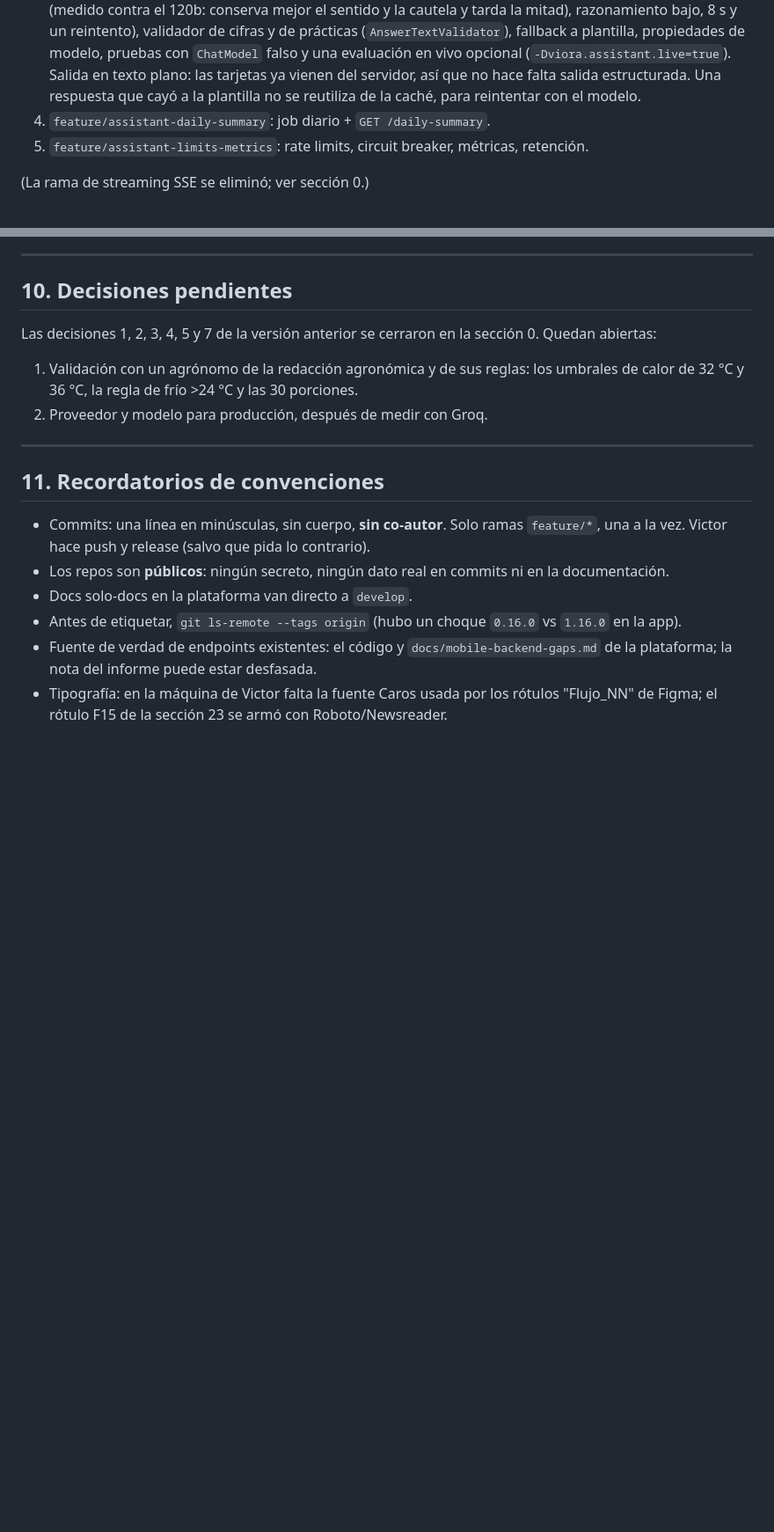
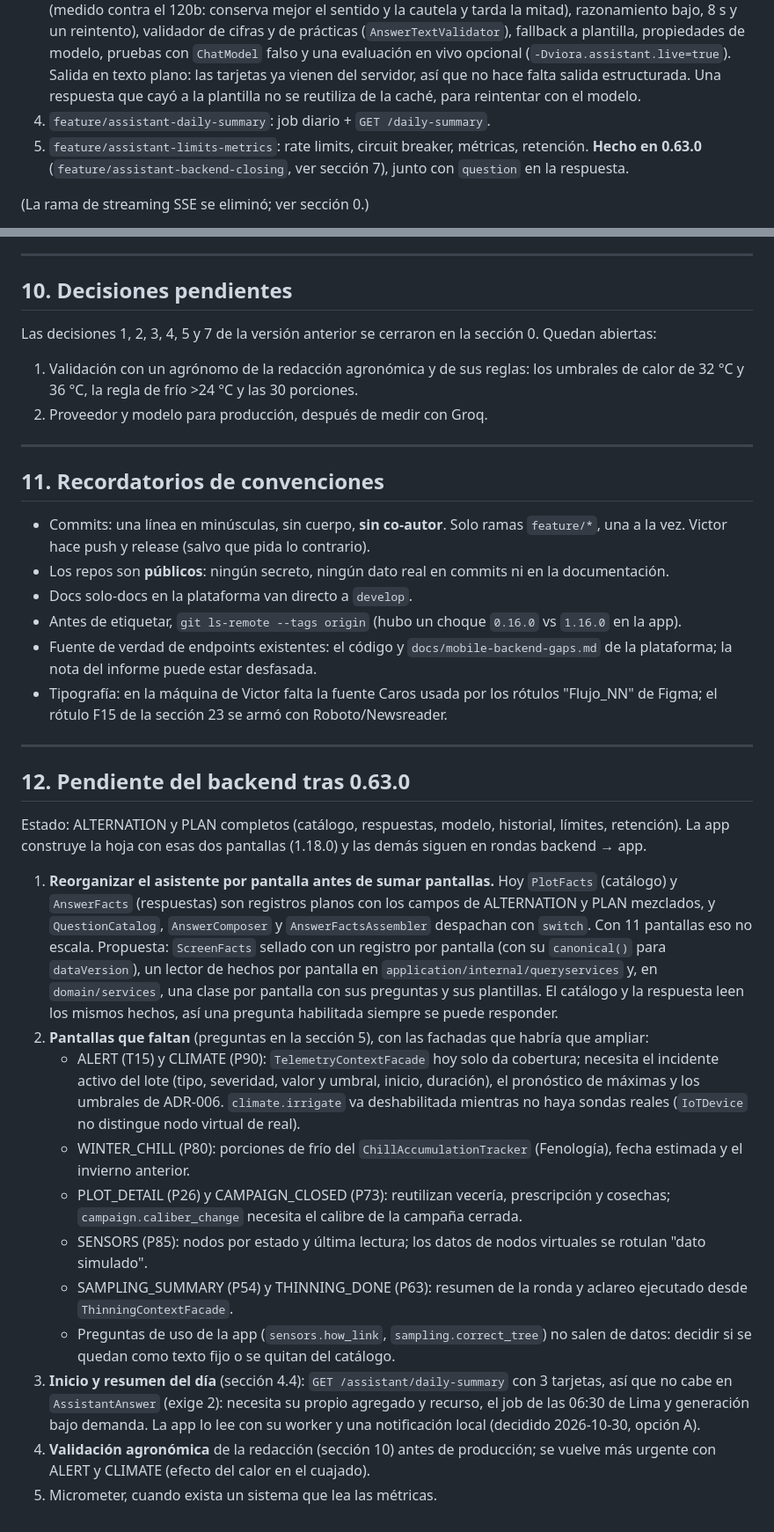
Before and after one commit to upc-pre-1acc0238-2620-4951-arcadiadevs/viora-platform, a Markdown page: docs/viora-asistente-spring-ai-contrato.md, 2 parts joined by grey strips. Shown at 88% size. Drawn GitHub-style; blank space fills up the shorter version.

Commit message:
docs(assistant): document the question, the limits and what is left of the assistant backend

```diff
--- a/docs/viora-asistente-spring-ai-contrato.md
+++ b/docs/viora-asistente-spring-ai-contrato.md
@@ -270,7 +272,7 @@ Tabla `assistant_answers` (nombres a ajustar a la convención de tablas del repo
 2. `feature/assistant-template-answers`: `POST /answers` con **plantillas deterministas** + persistencia + historial + `freshness` + caché. Con esto la app ya puede integrarse de punta a punta.
 3. `feature/assistant-spring-ai`: `ChatClient` con Groq (Spring AI 2.0.2, `openai/gpt-oss-20b` por defecto (medido contra el 120b: conserva mejor el sentido y la cautela y tarda la mitad), razonamiento bajo, 8 s y un reintento), validador de cifras y de prácticas (`AnswerTextValidator`), fallback a plantilla, propiedades de modelo, pruebas con `ChatModel` falso y una evaluación en vivo opcional (`-Dviora.assistant.live=true`). Salida en texto plano: las tarjetas ya vienen del servidor, así que no hace falta salida estructurada. Una respuesta que cayó a la plantilla no se reutiliza de la caché, para reintentar con el modelo.
 4. `feature/assistant-daily-summary`: job diario + `GET /daily-summary`.
-5. `feature/assistant-limits-metrics`: rate limits, circuit breaker, métricas, retención.
+5. `feature/assistant-limits-metrics`: rate limits, circuit breaker, métricas, retención. **Hecho en 0.63.0** (`feature/assistant-backend-closing`, ver sección 7), junto con `question` en la respuesta.
 
 (La rama de streaming SSE se eliminó; ver sección 0.)
 
@@ -318,3 +320,21 @@ Las decisiones 1, 2, 3, 4, 5 y 7 de la versión anterior se cerraron en la secci
 - Antes de etiquetar, `git ls-remote --tags origin` (hubo un choque `0.16.0` vs `1.16.0` en la app).
 - Fuente de verdad de endpoints existentes: el código y `docs/mobile-backend-gaps.md` de la plataforma; la nota del informe puede estar desfasada.
 - Tipografía: en la máquina de Victor falta la fuente Caros usada por los rótulos "Flujo_NN" de Figma; el rótulo F15 de la sección 23 se armó con Roboto/Newsreader.
+
+---
+
+## 12. Pendiente del backend tras 0.63.0
+
+Estado: ALTERNATION y PLAN completos (catálogo, respuestas, modelo, historial, límites, retención). La app construye la hoja con esas dos pantallas (1.18.0) y las demás siguen en rondas backend → app.
+
+1. **Reorganizar el asistente por pantalla antes de sumar pantallas.** Hoy `PlotFacts` (catálogo) y `AnswerFacts` (respuestas) son registros planos con los campos de ALTERNATION y PLAN mezclados, y `QuestionCatalog`, `AnswerComposer` y `AnswerFactsAssembler` despachan con `switch`. Con 11 pantallas eso no escala. Propuesta: `ScreenFacts` sellado con un registro por pantalla (con su `canonical()` para `dataVersion`), un lector de hechos por pantalla en `application/internal/queryservices` y, en `domain/services`, una clase por pantalla con sus preguntas y sus plantillas. El catálogo y la respuesta leen los mismos hechos, así una pregunta habilitada siempre se puede responder.
+2. **Pantallas que faltan** (preguntas en la sección 5), con las fachadas que habría que ampliar:
+   - ALERT (T15) y CLIMATE (P90): `TelemetryContextFacade` hoy solo da cobertura; necesita el incidente activo del lote (tipo, severidad, valor y umbral, inicio, duración), el pronóstico de máximas y los umbrales de ADR-006. `climate.irrigate` va deshabilitada mientras no haya sondas reales (`IoTDevice` no distingue nodo virtual de real).
+   - WINTER_CHILL (P80): porciones de frío del `ChillAccumulationTracker` (Fenología), fecha estimada y el invierno anterior.
+   - PLOT_DETAIL (P26) y CAMPAIGN_CLOSED (P73): reutilizan vecería, prescripción y cosechas; `campaign.caliber_change` necesita el calibre de la campaña cerrada.
+   - SENSORS (P85): nodos por estado y última lectura; los datos de nodos virtuales se rotulan "dato simulado".
+   - SAMPLING_SUMMARY (P54) y THINNING_DONE (P63): resumen de la ronda y aclareo ejecutado desde `ThinningContextFacade`.
+   - Preguntas de uso de la app (`sensors.how_link`, `sampling.correct_tree`) no salen de datos: decidir si se quedan como texto fijo o se quitan del catálogo.
+3. **Inicio y resumen del día** (sección 4.4): `GET /assistant/daily-summary` con 3 tarjetas, así que no cabe en `AssistantAnswer` (exige 2): necesita su propio agregado y recurso, el job de las 06:30 de Lima y generación bajo demanda. La app lo lee con su worker y una notificación local (decidido 2026-10-30, opción A).
+4. **Validación agronómica** de la redacción (sección 10) antes de producción; se vuelve más urgente con ALERT y CLIMATE (efecto del calor en el cuajado).
+5. Micrometer, cuando exista un sistema que lea las métricas.
```
Also changed, not shown: other parts of docs/viora-asistente-spring-ai-contrato.md (+2 -0 lines), docs/mobile-backend-gaps.md (+2 -2 lines).
